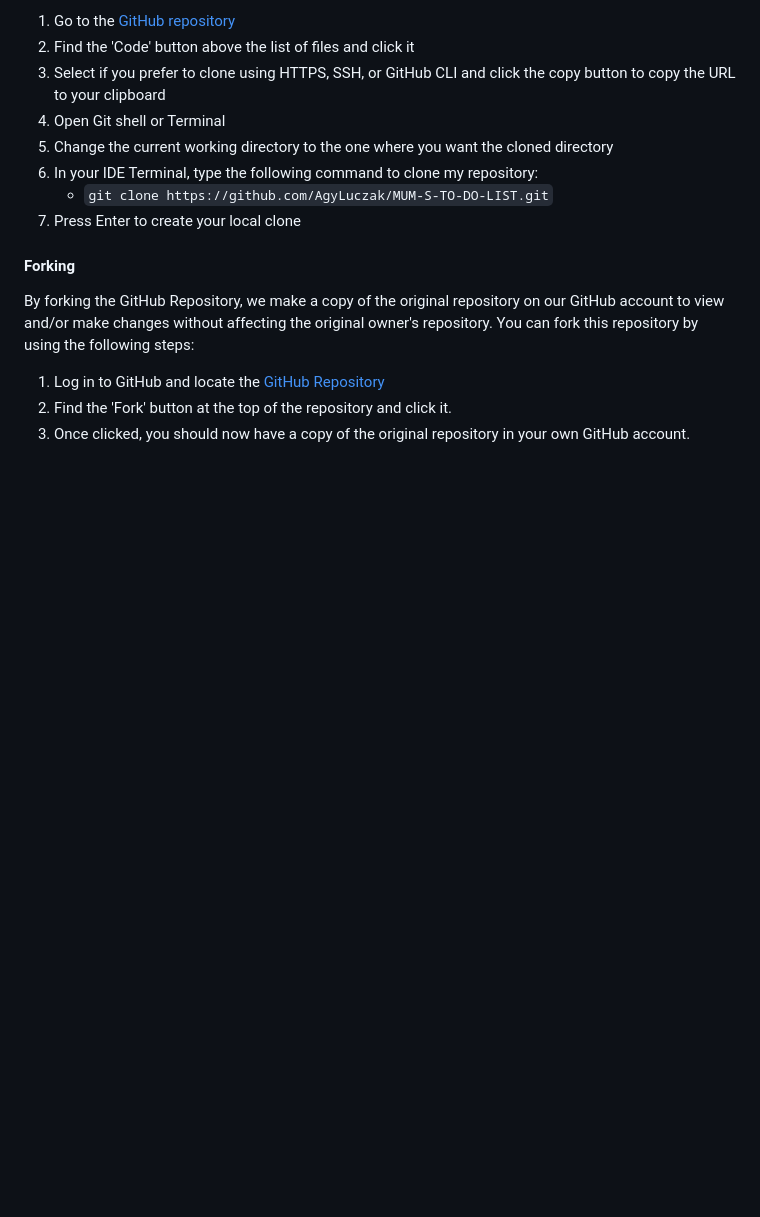
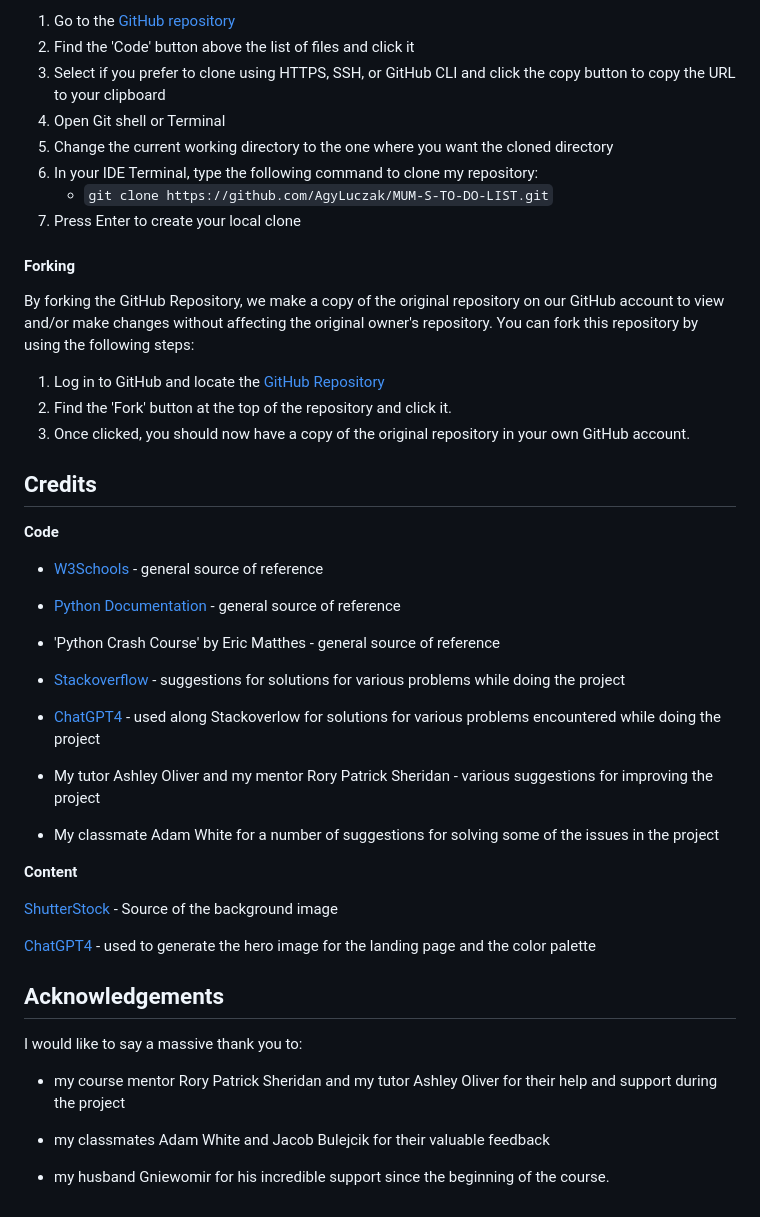
Before and after one commit to AgyLuczak/MUM-S-TO-DO-LIST, a Markdown page: README.md, the part around the change. GitHub-like rendering; blank space fills up the shorter version.

Commit message:
Add credits and acknowledgments

```diff
--- a/README.md
+++ b/README.md
@@ -660,3 +660,49 @@ You can fork this repository by using the following steps:
 1. Log in to GitHub and locate the [GitHub Repository](https://github.com/AgyLuczak/MUM-S-TO-DO-LIST)
 2. Find the 'Fork' button at the top of the repository and click it.
 3. Once clicked, you should now have a copy of the original repository in your own GitHub account.
+
+
+## **Credits** ##
+
+</br>
+
+**Code**
+
+- [W3Schools](https://www.w3schools.com/) - general source of reference
+
+- [Python Documentation](https://docs.python.org//) - general source of reference
+
+- 'Python Crash Course' by Eric Matthes - general source of reference
+
+- [Stackoverflow](https://stackoverflow.com/) - suggestions for solutions for various problems while doing the project
+
+- [ChatGPT4](https:https://chat.openai.com/) - used along Stackoverlow for solutions for various problems encountered while doing the project
+
+- My tutor Ashley Oliver and my mentor Rory Patrick Sheridan - various suggestions for improving the project
+
+- My classmate Adam White for a number of suggestions for solving some of the issues in the project
+
+
+</br>
+
+**Content**
+
+[ShutterStock](https://shutterstock.com/) - Source of the background image
+
+[ChatGPT4](https://chat.openai.com/) - used to generate the hero image for the landing page and the color palette
+
+
+
+</br>
+
+ ## Acknowledgements
+
+ </br>
+
+I would like to say a massive thank you to:
+
+ - my course mentor Rory Patrick Sheridan and my tutor Ashley Oliver for their help and support during the project
+
+ - my classmates Adam White and Jacob Bulejcik for their valuable feedback
+
+ - my husband Gniewomir for his incredible support since the beginning of the course.
```
